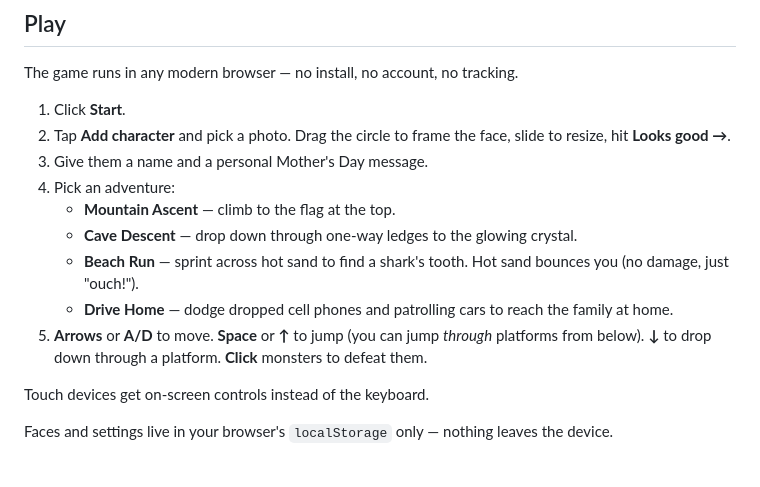
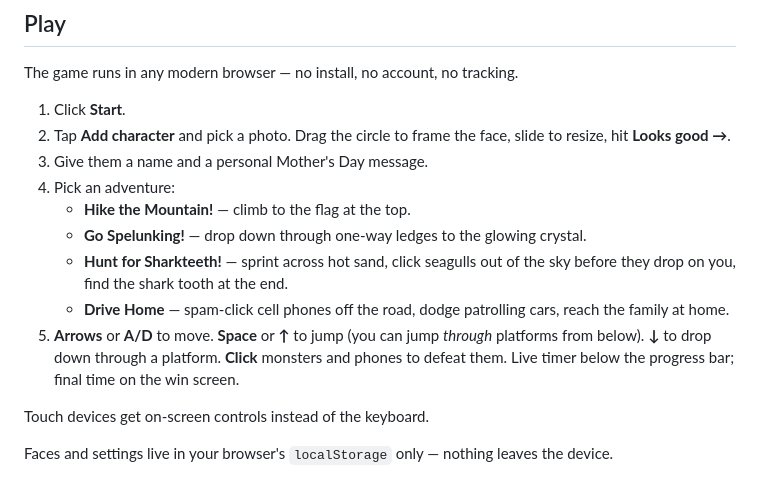
Before and after one commit to jckilfoil-spec/mothers-day-game, a Markdown page: README.md, the part around the change. Rendered like a GitHub page.

Commit message:
Refresh README + CLAUDE.md to match shipped reality
- Renamed maps in README (Hike the Mountain!, Go Spelunking!,
  Hunt for Sharkteeth!, Drive Home) and described seagulls + phone
  enemies + the timer.
- Bumped bundle-size figures (~19KB JS / ~4KB CSS gzipped).
- Added a deployment note pointing at the live URL +
  pages.yml workflow.

Co-Authored-By: Claude Opus 4.7 <noreply@anthropic.com>

```diff
--- a/README.md
+++ b/README.md
@@ -14,11 +14,11 @@ The game runs in any modern browser — no install, no account, no tracking.
 2. Tap **Add character** and pick a photo. Drag the circle to frame the face, slide to resize, hit **Looks good →**.
 3. Give them a name and a personal Mother's Day message.
 4. Pick an adventure:
-   - **Mountain Ascent** — climb to the flag at the top.
-   - **Cave Descent** — drop down through one-way ledges to the glowing crystal.
-   - **Beach Run** — sprint across hot sand to find a shark's tooth. Hot sand bounces you (no damage, just "ouch!").
-   - **Drive Home** — dodge dropped cell phones and patrolling cars to reach the family at home.
-5. **Arrows** or **A/D** to move. **Space** or **↑** to jump (you can jump _through_ platforms from below). **↓** to drop down through a platform. **Click** monsters to defeat them.
+   - **Hike the Mountain!** — climb to the flag at the top.
+   - **Go Spelunking!** — drop down through one-way ledges to the glowing crystal.
+   - **Hunt for Sharkteeth!** — sprint across hot sand, click seagulls out of the sky before they drop on you, find the shark tooth at the end.
+   - **Drive Home** — spam-click cell phones off the road, dodge patrolling cars, reach the family at home.
+5. **Arrows** or **A/D** to move. **Space** or **↑** to jump (you can jump _through_ platforms from below). **↓** to drop down through a platform. **Click** monsters and phones to defeat them. Live timer below the progress bar; final time on the win screen.
 
 Touch devices get on-screen controls instead of the keyboard.
 
```
Also changed, not shown: CLAUDE.md (+3 -1 lines).
